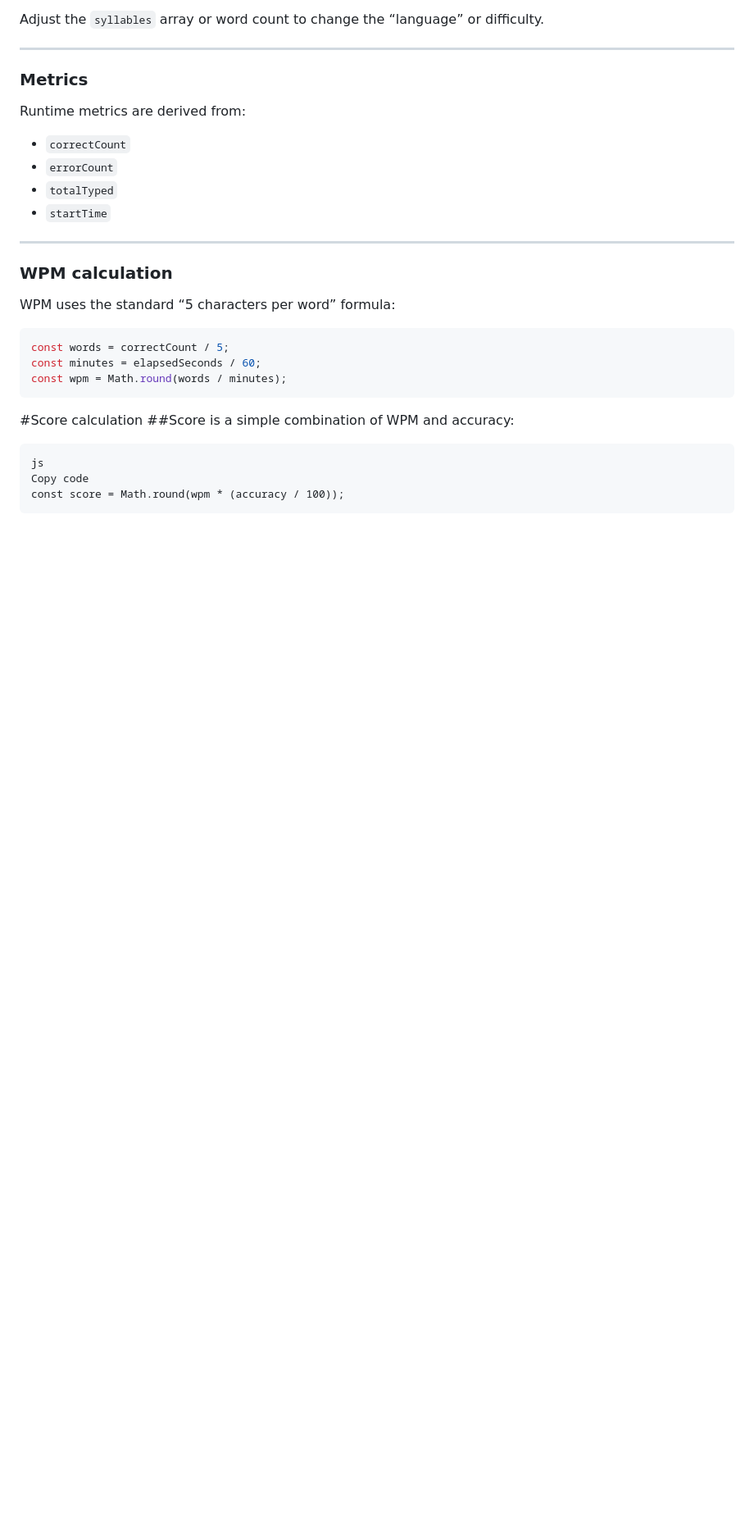
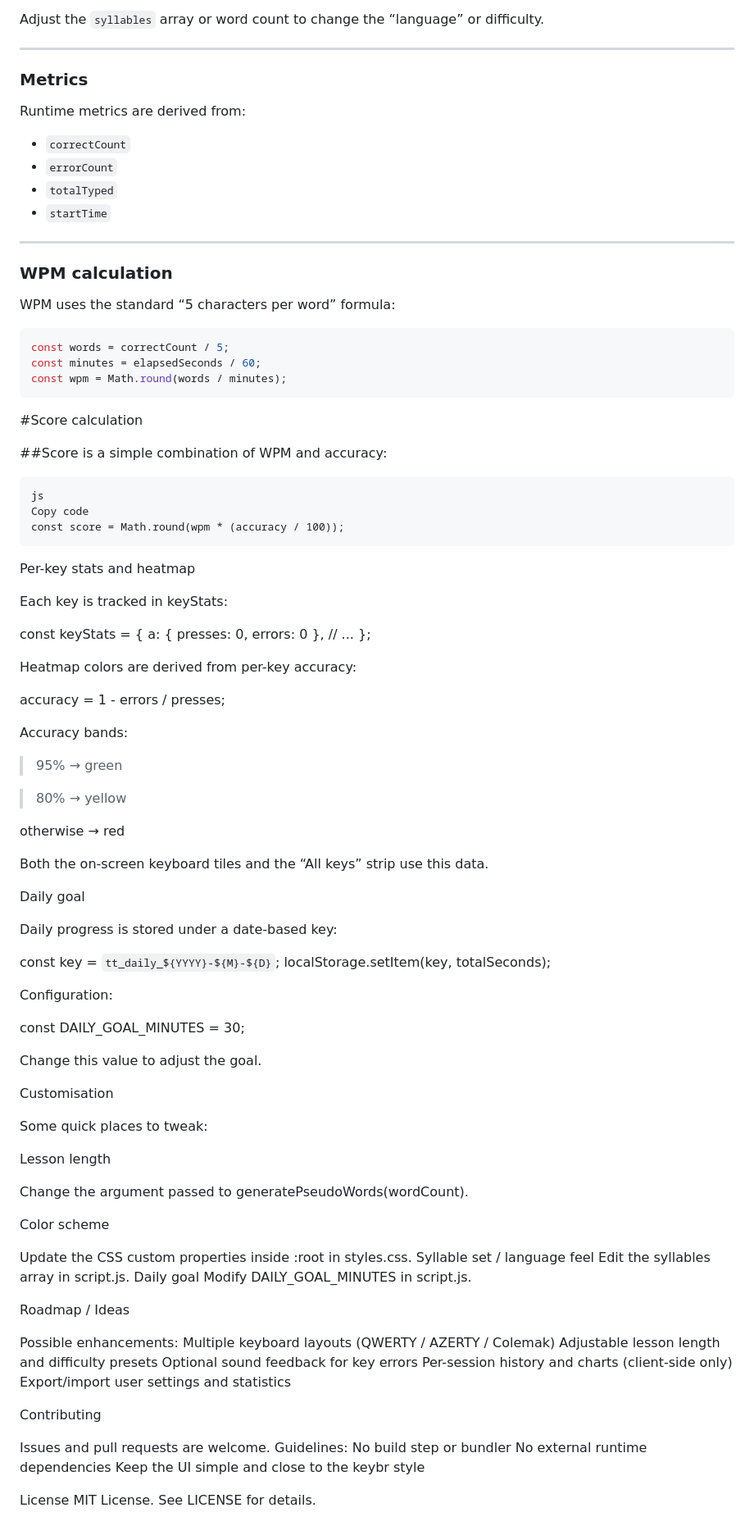
Before and after one commit to sarangnayak/KeyFlow, a Markdown page: README.md, the part around the change. Shown at 82% size. GitHub-like rendering; blank space fills up the shorter version.

````diff
--- a/README.md
+++ b/README.md
@@ -132,9 +132,85 @@ const minutes = elapsedSeconds / 60;
 const wpm = Math.round(words / minutes);
 ```
 #Score calculation
+
 ##Score is a simple combination of WPM and accuracy:
 ```
 js
 Copy code
 const score = Math.round(wpm * (accuracy / 100));
 ```
+Per-key stats and heatmap
+
+Each key is tracked in keyStats:
+
+const keyStats = {
+  a: { presses: 0, errors: 0 },
+  // ...
+};
+
+
+Heatmap colors are derived from per-key accuracy:
+
+accuracy = 1 - errors / presses;
+
+
+Accuracy bands:
+
+> 95% → green
+
+> 80% → yellow
+
+otherwise → red
+
+Both the on-screen keyboard tiles and the “All keys” strip use this data.
+
+Daily goal
+
+Daily progress is stored under a date-based key:
+
+const key = `tt_daily_${YYYY}-${M}-${D}`;
+localStorage.setItem(key, totalSeconds);
+
+
+Configuration:
+
+const DAILY_GOAL_MINUTES = 30;
+
+
+Change this value to adjust the goal.
+
+Customisation
+
+Some quick places to tweak:
+
+Lesson length
+
+Change the argument passed to generatePseudoWords(wordCount).
+
+Color scheme
+
+Update the CSS custom properties inside :root in styles.css.
+Syllable set / language feel
+Edit the syllables array in script.js.
+Daily goal
+Modify DAILY_GOAL_MINUTES in script.js.
+
+Roadmap / Ideas
+
+Possible enhancements:
+Multiple keyboard layouts (QWERTY / AZERTY / Colemak)
+Adjustable lesson length and difficulty presets
+Optional sound feedback for key errors
+Per-session history and charts (client-side only)
+Export/import user settings and statistics
+
+Contributing
+
+Issues and pull requests are welcome.
+Guidelines:
+No build step or bundler
+No external runtime dependencies
+Keep the UI simple and close to the keybr style
+
+License
+MIT License. See LICENSE for details.
````
